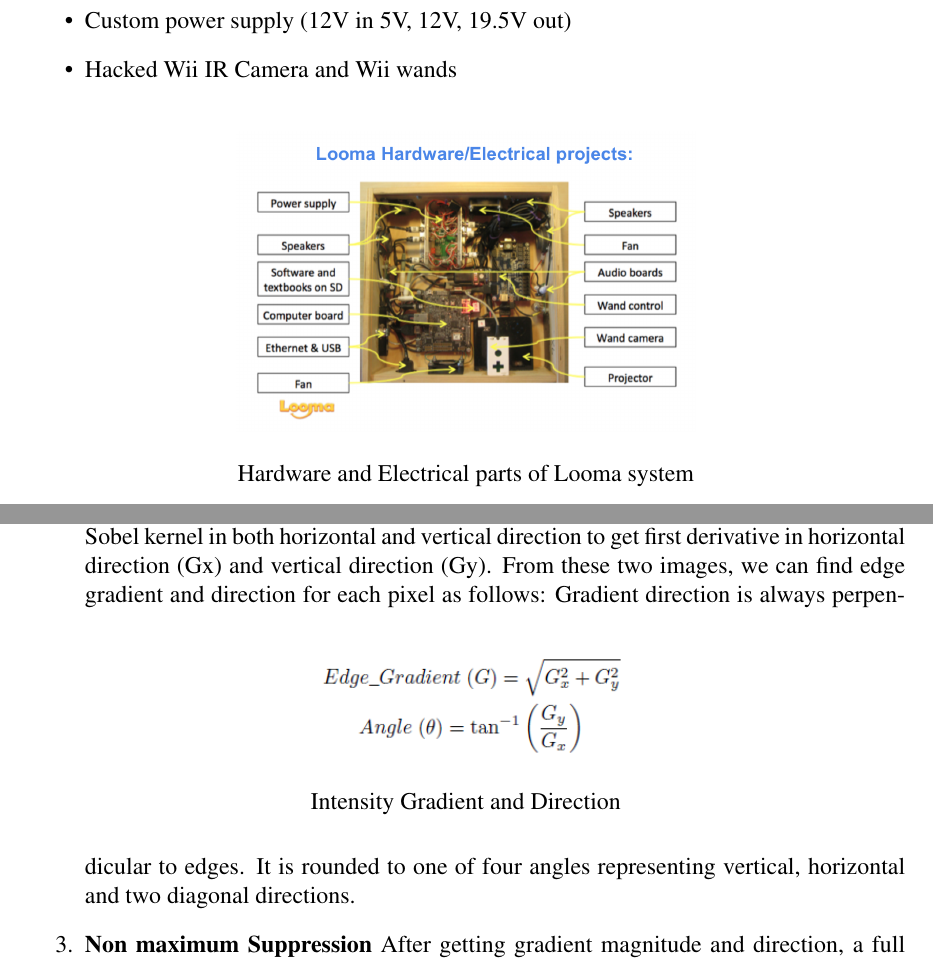
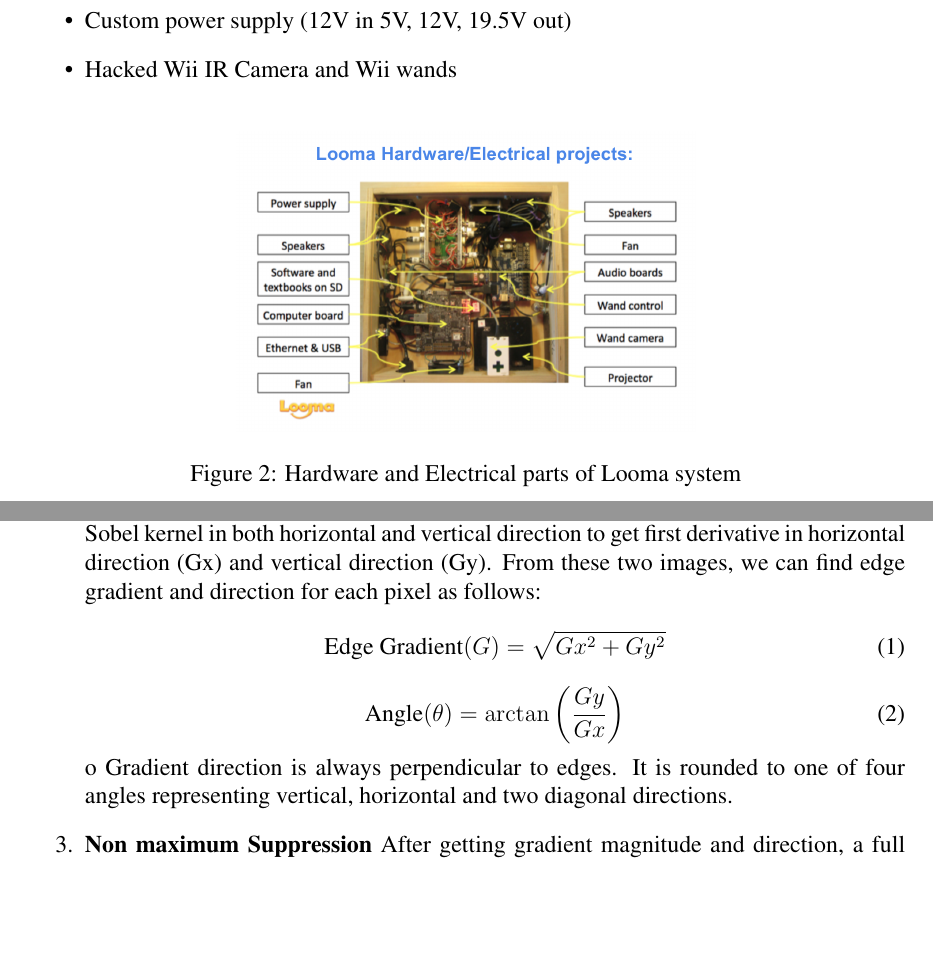
Before and after one commit to urjaacharya/vision-mouse-report, a LaTeX document (new.tex): two parts of pages 16 and 26 of 50, joined at a grey line, cut so that both start at the same text, the shorter picture padded with empty space. Compiled offline with pdfLaTeX.

Commit message:
figure numbers came up

```diff
--- a/new.tex
+++ b/new.tex
@@ -5,7 +5,8 @@
 \usepackage[top=3.5cm, bottom=2cm, left=3.5cm, right=2cm]{geometry}
 \usepackage{sectsty}
 \sectionfont{\fontsize{12}{14}\selectfont}
-\usepackage[labelformat=empty]{caption}
+\usepackage{float}
+%\usepackage[labelformat=empty]{caption}
 \usepackage{graphicx}
 \usepackage{wrapfig}
 \usepackage{listings}
@@ -172,11 +174,10 @@ As seen in the figure, the existing Looma system functional parts can be listed
 \item Hacked Wii IR Camera and Wii wands
 \end{itemize}
 
-\begin{figure}[htp]
+\begin{figure}[h!]
 \centering
-\includegraphics[scale=0.22]{looma.png}
-\caption{Hardware and Electrical parts of Looma system}
-\label{}
+\includegraphics[scale=0.22]{looma}
+\caption {Hardware and Electrical parts of Looma system}
 \end{figure}
 
 \newpage
@@ -407,12 +408,12 @@ Since edge detection is susceptible to noise in the image, first step is to remo
 
 \item \textbf{Finding Intensity Gradient of the Image}
 Smoothened image is then filtered with a Sobel kernel in both horizontal and vertical direction to get first derivative in horizontal direction (Gx) and vertical direction (Gy). From these two images, we can find edge gradient and direction for each pixel as follows:
-\begin{figure}[htp]
-\centering
-\includegraphics[scale=0.7]{canny.png}
-\caption{Intensity Gradient and Direction}
-\label{}
-\end{figure}
+\begin{equation}
+\text{Edge Gradient}(G) = \sqrt{Gx^2 + Gy^2}
+\end{equation}
+\begin{equation}
+\text{Angle}(\theta) = \arctan\bigg(\frac{Gy}{Gx}\bigg)
+\end{equation}o
 Gradient direction is always perpendicular to edges. It is rounded to one of four angles   representing vertical, horizontal and two diagonal directions.
 \item \textbf{Non maximum Suppression}
 After getting gradient magnitude and direction, a full scan of image is done to remove any unwanted pixels which may not constitute the edge. For this, at every pixel, pixel is checked ­if it is a local maximum in its neighborhood in the direction of gradient.
```
Also changed, not shown: new.tex (15 more changed lines).
